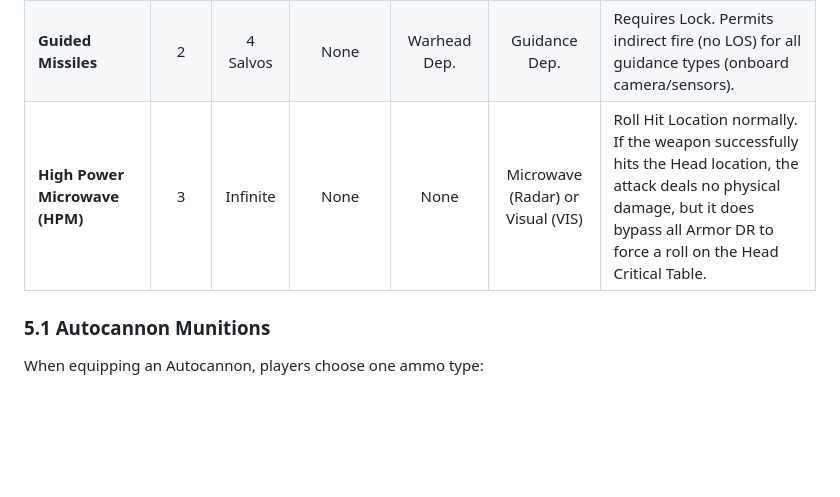
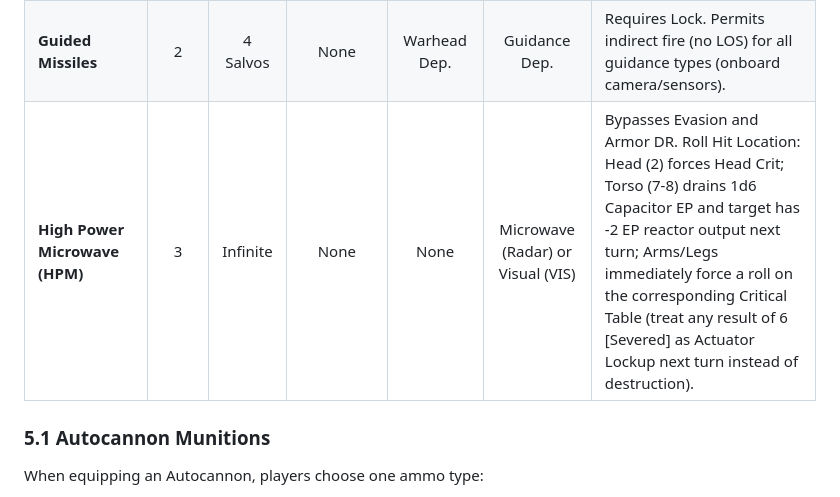
Before and after one commit to magnentius/iron-protocol, a Markdown page: rules.md, the part around the change. Drawn GitHub-style; blank space fills up the shorter version.

Commit message:
Rework High Power Microwave (HPM) into a Directed Energy Disruptor weapon

```diff
--- a/rules.md
+++ b/rules.md
@@ -324,7 +324,7 @@ Weapons can only be mounted in the Left Arm, Right Arm, or Torso, which dictates
 | **High Energy Laser (HEL)** | 4 | Infinite | None | 2d6 (Combat) + 1d6 (End) | Visual (VIS) or Infrared (IR) | Sustained Beam. Can pay 3 EP to maintain lock in subsequent turns. |
 | **Rail Gun** | 6 | 5 rounds | 1 Turn | 3d6 + 5 | Visual (VIS) or Microwave (Radar) | High penetration. Ignores up to 3 points of Armor DR. |
 | **Guided Missiles** | 2 | 4 Salvos | None | Warhead Dep. | Guidance Dep. | Requires Lock. Permits indirect fire (no LOS) for all guidance types (onboard camera/sensors). |
-| **High Power Microwave (HPM)** | 3 | Infinite | None | None | Microwave (Radar) or Visual (VIS) | Roll Hit Location normally. If the weapon successfully hits the Head location, the attack deals no physical damage, but it does bypass all Armor DR to force a roll on the Head Critical Table. |
+| **High Power Microwave (HPM)** | 3 | Infinite | None | None | Microwave (Radar) or Visual (VIS) | Bypasses Evasion and Armor DR. Roll Hit Location: Head (2) forces Head Crit; Torso (7-8) drains 1d6 Capacitor EP and target has -2 EP reactor output next turn; Arms/Legs immediately force a roll on the corresponding Critical Table (treat any result of 6 [Severed] as Actuator Lockup next turn instead of destruction). |
 
 ### 5.1 Autocannon Munitions
 When equipping an Autocannon, players choose one ammo type:
```
Also changed, not shown: record_sheets.md (+2 -2 lines).
